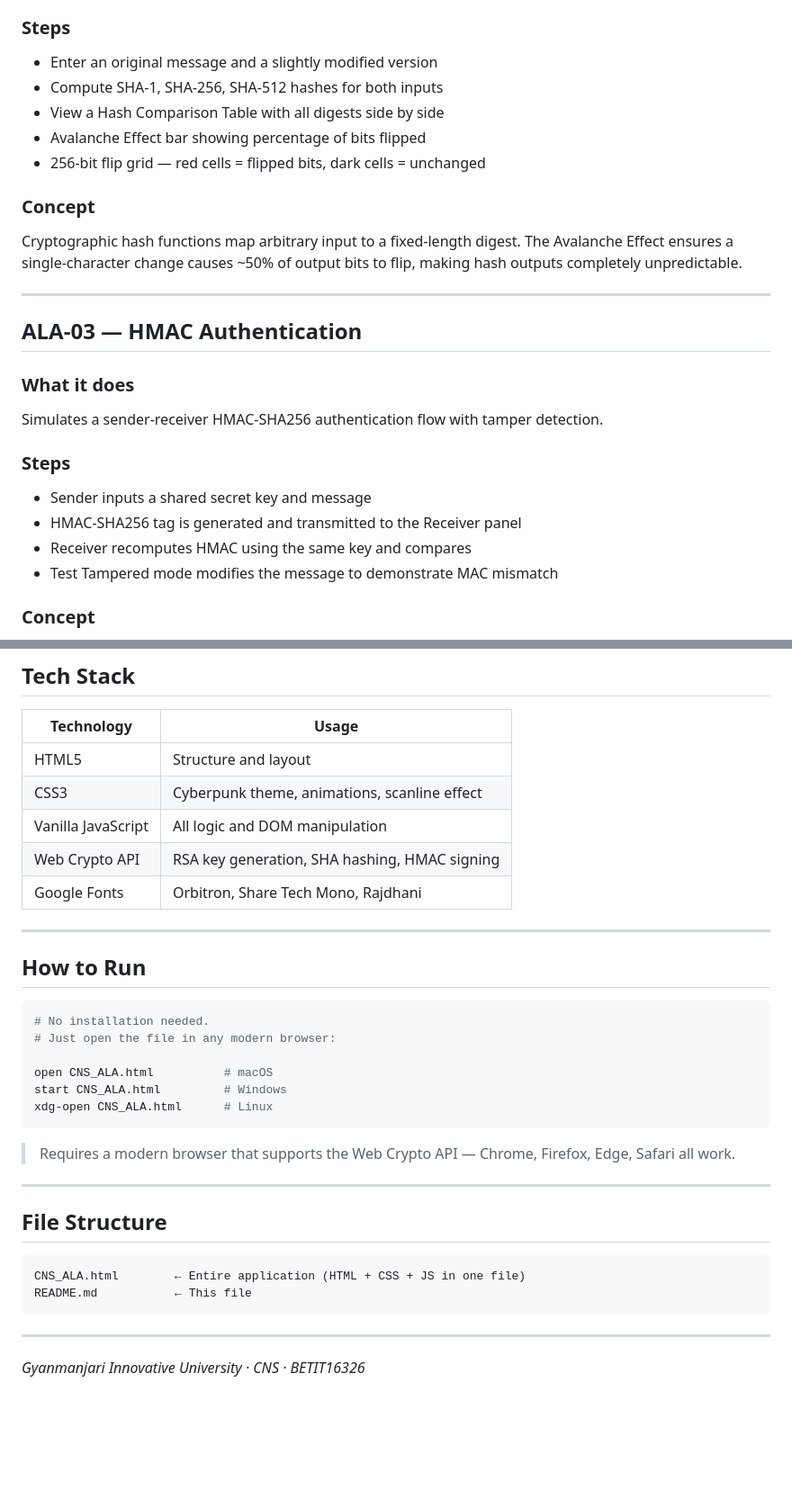
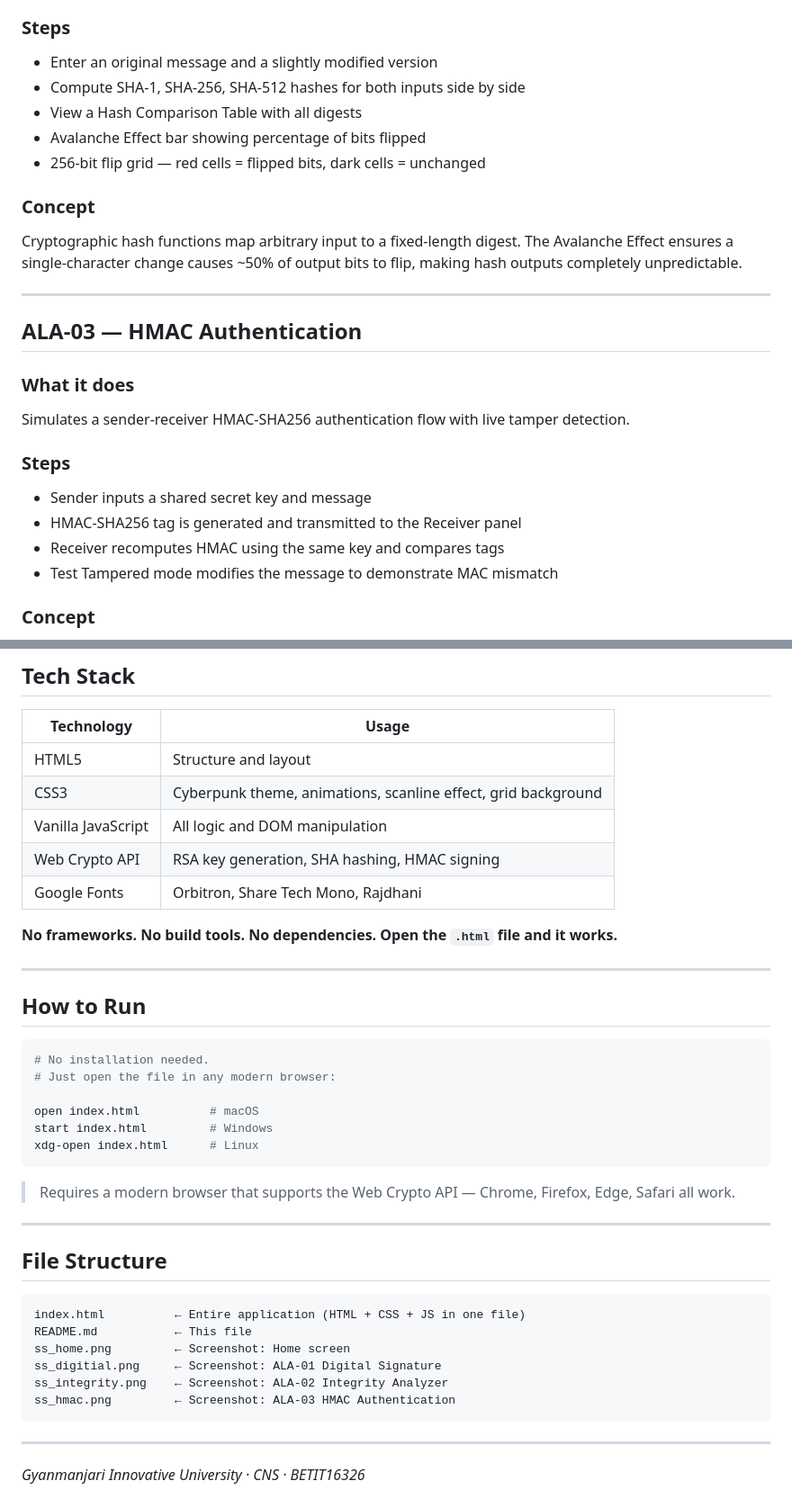
Before and after one commit to meetchhugani81/CNS-WEB-ALA, a Markdown page: README.md, 2 parts joined by grey strips. Shown at 90% size. Rendered like a GitHub page; blank space fills up the shorter version.

````diff
--- a/README.md
+++ b/README.md
@@ -42,8 +60,8 @@ Compares SHA-1, SHA-256, and SHA-512 hash outputs and visualises the avalanche e
 
 ### Steps
 - Enter an original message and a slightly modified version
-- Compute SHA-1, SHA-256, SHA-512 hashes for both inputs
-- View a Hash Comparison Table with all digests side by side
+- Compute SHA-1, SHA-256, SHA-512 hashes for both inputs side by side
+- View a Hash Comparison Table with all digests
 - Avalanche Effect bar showing percentage of bits flipped
 - 256-bit flip grid — red cells = flipped bits, dark cells = unchanged
 
@@ -55,12 +73,12 @@ Cryptographic hash functions map arbitrary input to a fixed-length digest. The A
 ## ALA-03 — HMAC Authentication
 
 ### What it does
-Simulates a sender-receiver HMAC-SHA256 authentication flow with tamper detection.
+Simulates a sender-receiver HMAC-SHA256 authentication flow with live tamper detection.
 
 ### Steps
 - Sender inputs a shared secret key and message
 - HMAC-SHA256 tag is generated and transmitted to the Receiver panel
-- Receiver recomputes HMAC using the same key and compares
+- Receiver recomputes HMAC using the same key and compares tags
 - Test Tampered mode modifies the message to demonstrate MAC mismatch
 
 ### Concept
@@ -73,10 +91,12 @@ HMAC (Hash-based Message Authentication Code) uses a shared secret key combined
 | Technology | Usage |
 |---|---|
 | HTML5 | Structure and layout |
-| CSS3 | Cyberpunk theme, animations, scanline effect |
+| CSS3 | Cyberpunk theme, animations, scanline effect, grid background |
 | Vanilla JavaScript | All logic and DOM manipulation |
 | Web Crypto API | RSA key generation, SHA hashing, HMAC signing |
 | Google Fonts | Orbitron, Share Tech Mono, Rajdhani |
+
+**No frameworks. No build tools. No dependencies. Open the `.html` file and it works.**
 
 ---
 
@@ -86,9 +106,9 @@ HMAC (Hash-based Message Authentication Code) uses a shared secret key combined
 # No installation needed.
 # Just open the file in any modern browser:
 
-open CNS_ALA.html          # macOS
-start CNS_ALA.html         # Windows
-xdg-open CNS_ALA.html      # Linux
+open index.html          # macOS
+start index.html         # Windows
+xdg-open index.html      # Linux
 ```
 
 > Requires a modern browser that supports the Web Crypto API — Chrome, Firefox, Edge, Safari all work.
@@ -98,8 +118,12 @@ xdg-open CNS_ALA.html      # Linux
 ## File Structure
 
 ```
-CNS_ALA.html        ← Entire application (HTML + CSS + JS in one file)
+index.html          ← Entire application (HTML + CSS + JS in one file)
 README.md           ← This file
+ss_home.png         ← Screenshot: Home screen
+ss_digitial.png     ← Screenshot: ALA-01 Digital Signature
+ss_integrity.png    ← Screenshot: ALA-02 Integrity Analyzer
+ss_hmac.png         ← Screenshot: ALA-03 HMAC Authentication
 ```
 
 ---
````
Also changed, not shown: other parts of README.md (+18 -0 lines).
